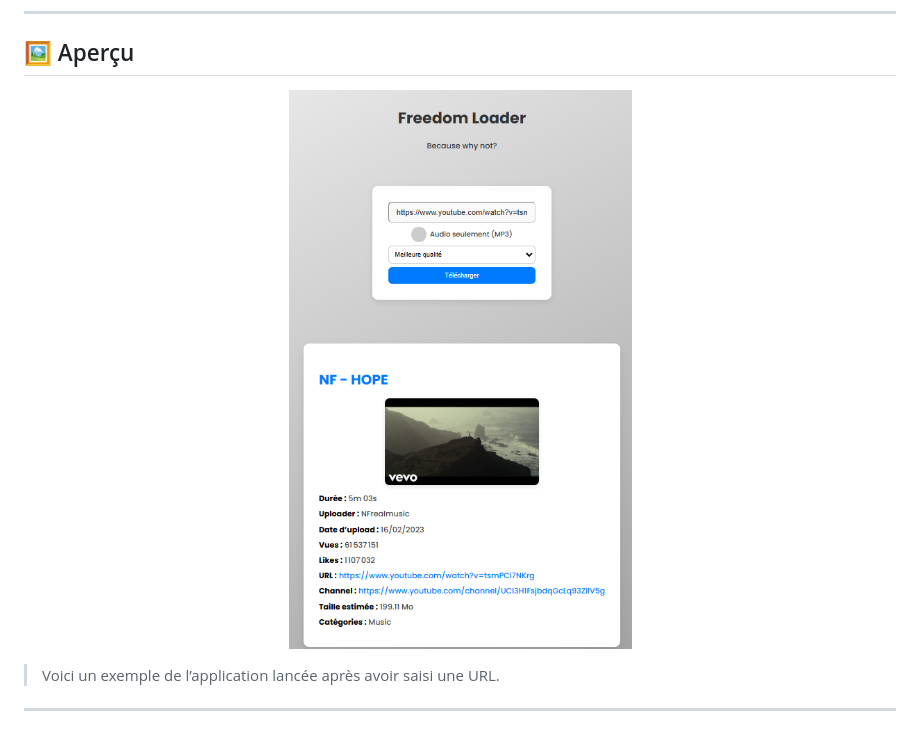
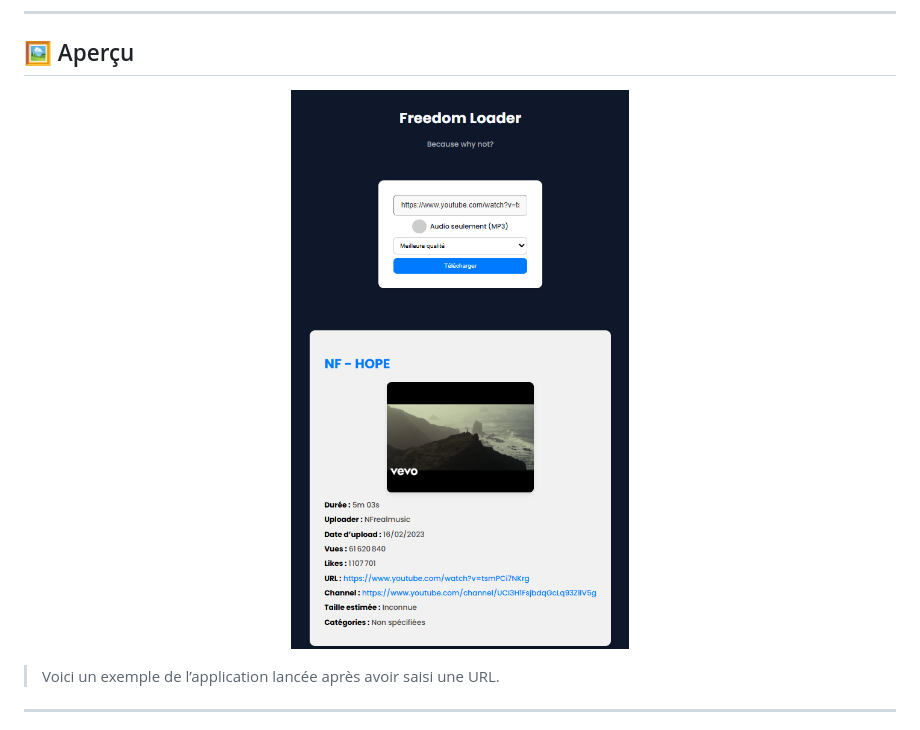
Before and after one commit to MasterAcnolo/Freedom-Loader, a Markdown page: README.md, the part around the change. GitHub-like rendering; pictures changed too: build/apercu1.0.1.png (added).

```diff
--- a/README.md
+++ b/README.md
@@ -54,7 +54,7 @@ Essayez de relancer l'application, de consulter les logs ou d'ouvrir la console
 ## 🖼️ Aperçu
 
 <p align="center">
-  <img src="build/exemple.png" alt="Exemple d'application" />
+  <img src="build/apercu1.0.1.png" alt="Exemple d'application" />
 </p>
 
 > Voici un exemple de l’application lancée après avoir saisi une URL.
```
Also changed, not shown: README-EN.md (+1 -1 lines), build/apercu1.0.0.png (renamed from build/exemple.png).
